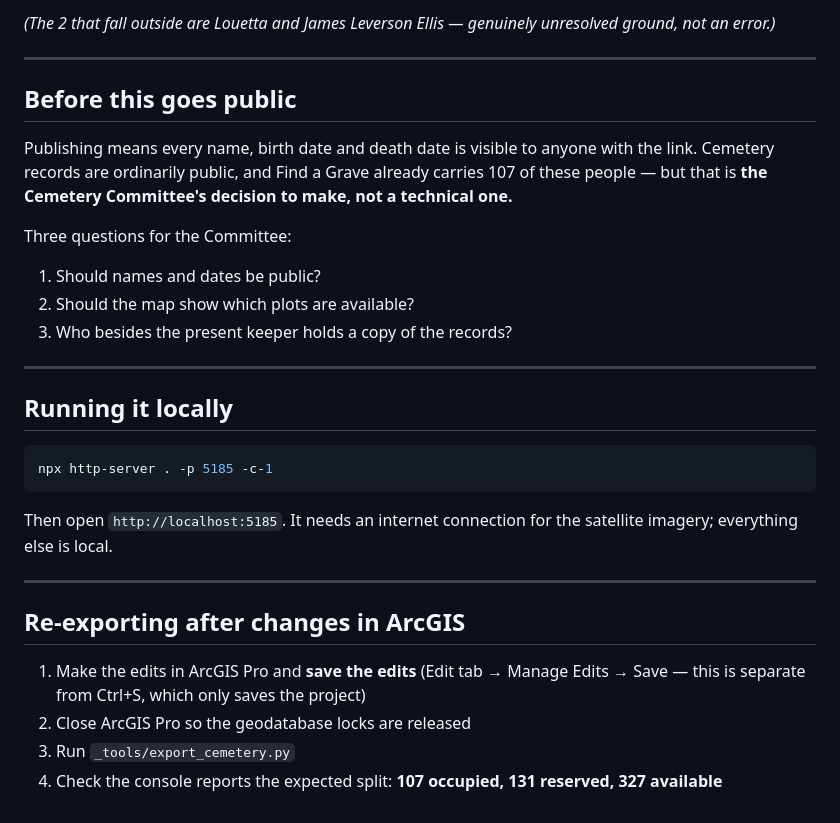
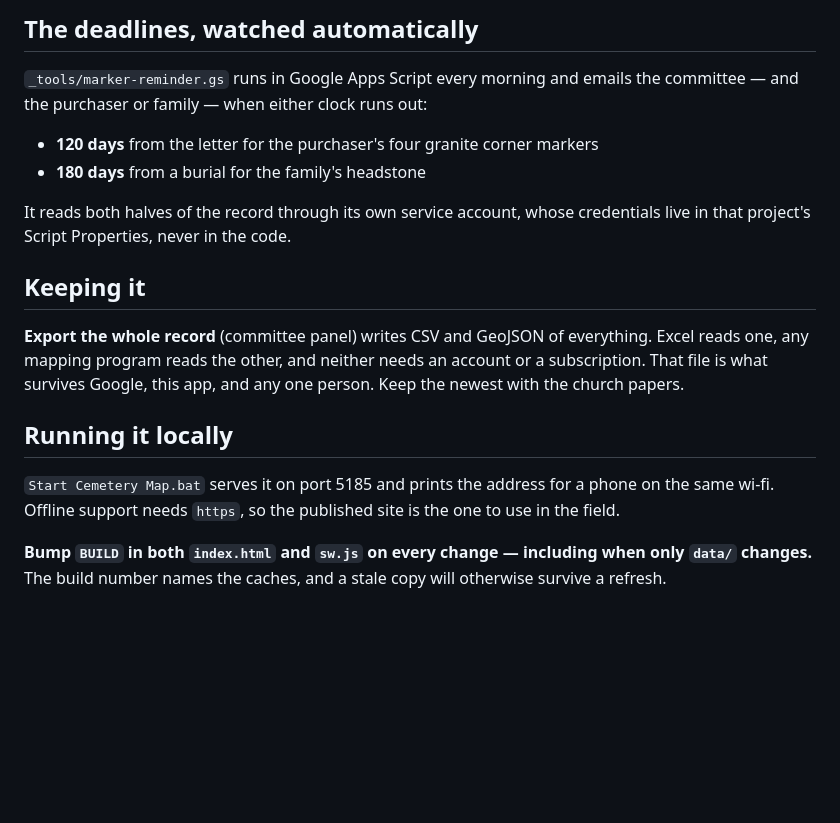
Before and after one commit to rfsmfd/Millfield_Cemetery, a Markdown page: README.md, the part around one of its changes. Drawn GitHub-style; blank space fills up the shorter version.

````diff
--- a/README.md
+++ b/README.md
@@ -78,39 +78,25 @@ If that number drops, the transformation is wrong.
 
-*(The 2 that fall outside are Louetta and James Leverson Ellis — genuinely
-unresolved ground, not an error.)*
+## The deadlines, watched automatically
 
----
+`_tools/marker-reminder.gs` runs in Google Apps Script every morning and emails the committee — and the purchaser
+or family — when either clock runs out:
 
-## Before this goes public
+- **120 days** from the letter for the purchaser's four granite corner markers
+- **180 days** from a burial for the family's headstone
 
-Publishing means every name, birth date and death date is visible to anyone with the
-link. Cemetery records are ordinarily public, and Find a Grave already carries 107 of
-these people — but that is **the Cemetery Committee's decision to make, not a
-technical one.**
+It reads both halves of the record through its own service account, whose credentials live in that project's Script
+Properties, never in the code.
 
-Three questions for the Committee:
+## Keeping it
 
-1. Should names and dates be public?
-2. Should the map show which plots are available?
-3. Who besides the present keeper holds a copy of the records?
-
----
+**Export the whole record** (committee panel) writes CSV and GeoJSON of everything. Excel reads one, any mapping
+program reads the other, and neither needs an account or a subscription. That file is what survives Google, this
+app, and any one person. Keep the newest with the church papers.
 
 ## Running it locally
 
-```bash
-npx http-server . -p 5185 -c-1
-```
+`Start Cemetery Map.bat` serves it on port 5185 and prints the address for a phone on the same wi-fi. Offline
+support needs `https`, so the published site is the one to use in the field.
 
-Then open `http://localhost:5185`. It needs an internet connection for the satellite
-imagery; everything else is local.
-
----
-
-## Re-exporting after changes in ArcGIS
-
-1. Make the edits in ArcGIS Pro and **save the edits** (Edit tab → Manage Edits →
-   Save — this is separate from Ctrl+S, which only saves the project)
-2. Close ArcGIS Pro so the geodatabase locks are released
-3. Run `_tools/export_cemetery.py`
-4. Check the console reports the expected split: **107 occupied, 131 reserved, 327 available**
+**Bump `BUILD` in both `index.html` and `sw.js` on every change — including when only `data/` changes.** The build
+number names the caches, and a stale copy will otherwise survive a refresh.
````
Also changed, not shown: other parts of README.md (+50 -50 lines).
